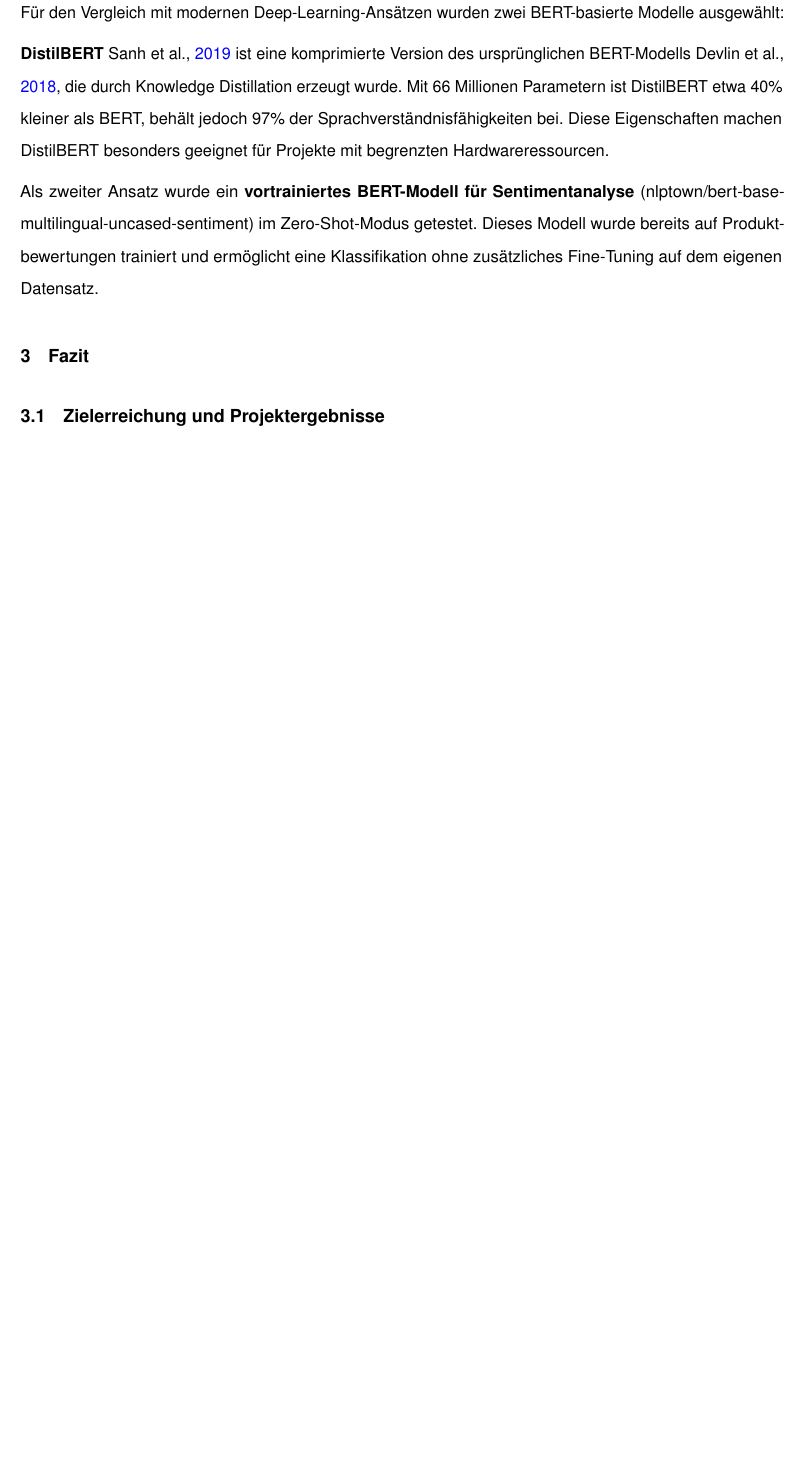
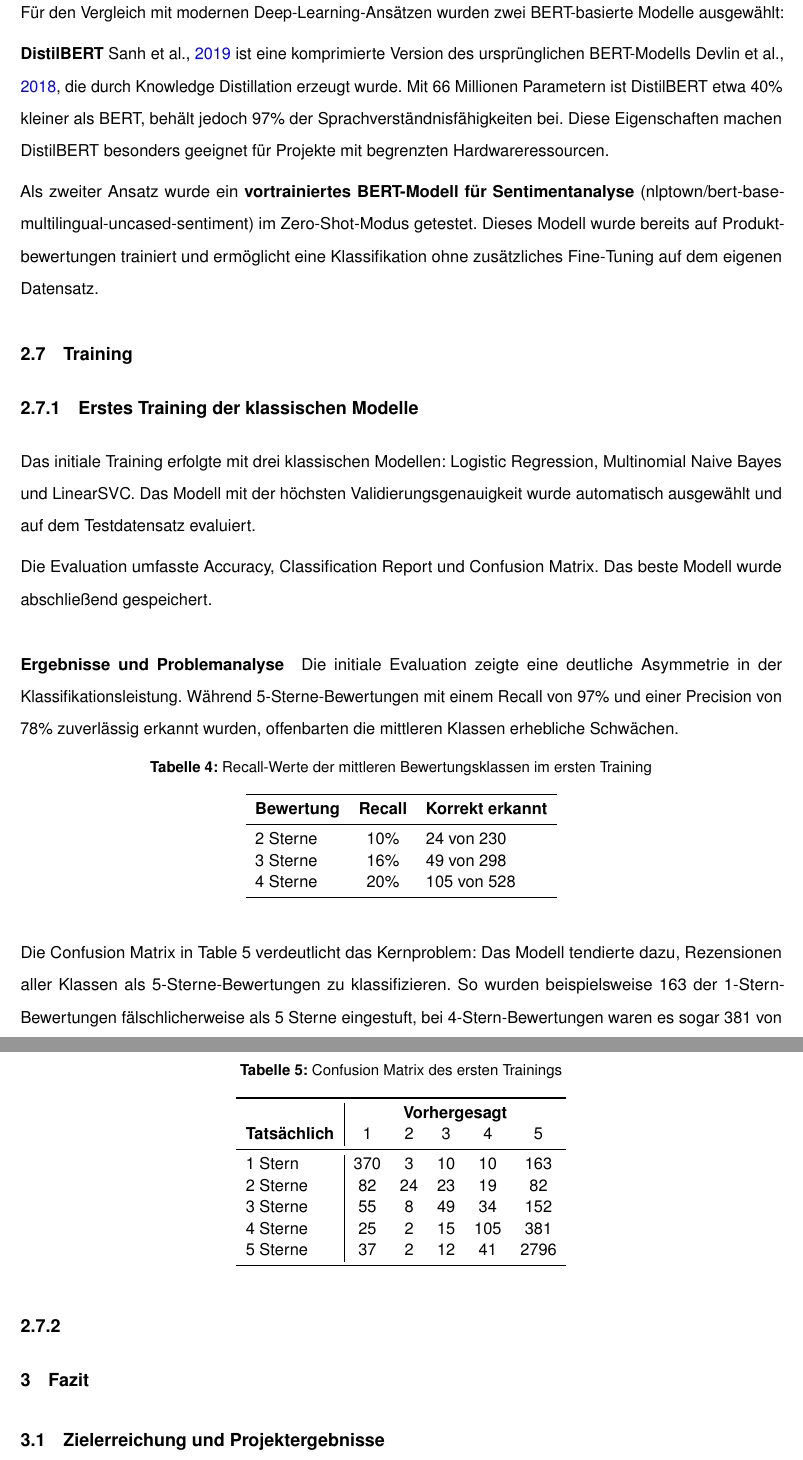
Before and after one commit to svenb23/Sentimentanalyse, a LaTeX document (report/main.tex): part of page 12 of 14 before the commit and two parts of pages 12 and 13 of 15 after it, the two joined at a grey line, cut so that both start at the same text, the shorter picture padded with empty space. Compiled offline with pdfLaTeX.

Commit message:
Add Training 1 section to LaTeX report

```diff
--- a/report/main.tex
+++ b/report/main.tex
@@ -361,6 +361,61 @@
 im Zero-Shot-Modus getestet. Dieses Modell wurde bereits auf Produktbewertungen trainiert und ermöglicht eine Klassifikation
 ohne zusätzliches Fine-Tuning auf dem eigenen Datensatz.
 
+\subsection{Training}
+\subsubsection{Erstes Training der klassischen Modelle}
+Das initiale Training erfolgte mit drei klassischen Modellen:
+Logistic Regression, Multinomial Naive Bayes und LinearSVC. Das Modell mit der höchsten
+Validierungsgenauigkeit wurde automatisch ausgewählt und auf dem Testdatensatz evaluiert.
+
+Die Evaluation umfasste Accuracy, Classification Report und Confusion Matrix. Das beste Modell
+wurde abschließend gespeichert.
+
+\paragraph{Ergebnisse und Problemanalyse}
+Die initiale Evaluation zeigte eine deutliche Asymmetrie in der Klassifikationsleistung.
+Während 5-Sterne-Bewertungen mit einem Recall von 97\% und einer Precision von 78\% zuverlässig
+erkannt wurden, offenbarten die mittleren Klassen erhebliche Schwächen.
+
+\begin{table}[H]
+\centering
+\caption{Recall-Werte der mittleren Bewertungsklassen im ersten Training}
+\label{tab:first_training_recall}
+\begin{tabular}{lcl}
+\toprule
+\textbf{Bewertung} & \textbf{Recall} & \textbf{Korrekt erkannt} \\
+\midrule
+2 Sterne & 10\% & 24 von 230 \\
+3 Sterne & 16\% & 49 von 298 \\
+4 Sterne & 20\% & 105 von 528 \\
+\bottomrule
+\end{tabular}
+\end{table}
+
+Die Confusion Matrix in \Cref{tab:confusion_first} verdeutlicht das Kernproblem: Das Modell
+tendierte dazu, Rezensionen aller Klassen als 5-Sterne-Bewertungen zu klassifizieren.
+So wurden beispielsweise 163 der 1-Stern-Bewertungen fälschlicherweise als 5 Sterne eingestuft,
+bei 4-Stern-Bewertungen waren es sogar 381 von 528.
+
+\begin{table}[H]
+\centering
+\caption{Confusion Matrix des ersten Trainings}
+\label{tab:confusion_first}
+\begin{tabular}{l|ccccc}
+\toprule
+& \multicolumn{5}{c}{\textbf{Vorhergesagt}} \\
+\textbf{Tatsächlich} & 1 & 2 & 3 & 4 & 5 \\
+\midrule
+1 Stern & 370 & 3 & 10 & 10 & 163 \\
+2 Sterne & 82 & 24 & 23 & 19 & 82 \\
+3 Sterne & 55 & 8 & 49 & 34 & 152 \\
+4 Sterne & 25 & 2 & 15 & 105 & 381 \\
+5 Sterne & 37 & 2 & 12 & 41 & 2796 \\
+\bottomrule
+\end{tabular}
+\end{table}
+
+\subsubsection{}
+
+
 \section{Fazit}
 \subsection{Zielerreichung und Projektergebnisse}
 \subsection{Kritische Reflexion und gewonnene Erkenntnisse}
```
Also changed, not shown: report/main.pdf.
